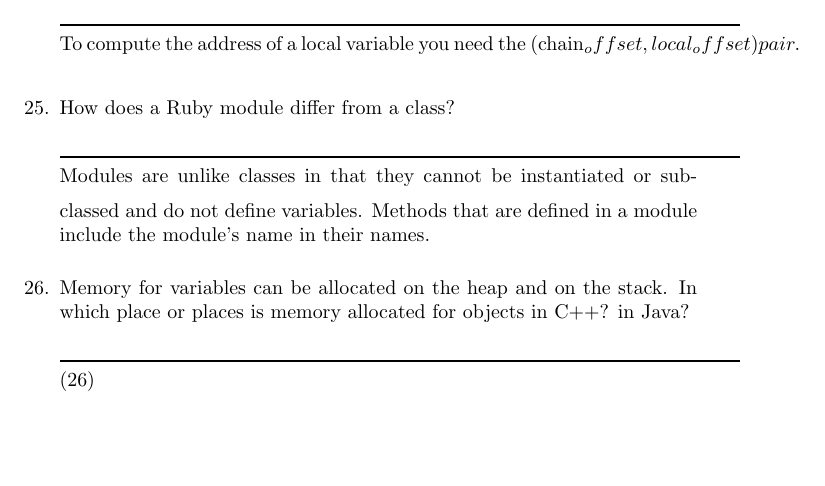
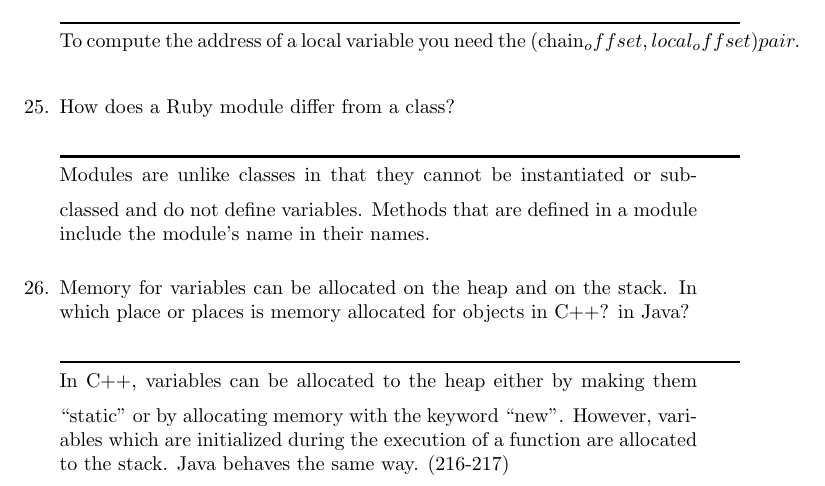
Before and after one commit to leontabak/csc315-examination-1, a LaTeX document (qa315-09oct2015.tex, which reads ngeiger16.tex): part of page 31 of 72, cut so that both start at the same text, the shorter picture padded with empty space. Compiled offline with pdfLaTeX.

Commit message:
Added more anwsers
missing 4 and 22

```diff
--- a/ngeiger16.tex
+++ b/ngeiger16.tex
@@ -410,7 +410,7 @@
     allocated for objects in C++? in Java?
 
    \begin{answer}
-    (26)
+    In C++, variables can be allocated to the heap either by making them “static” or by allocating memory with the keyword “new”. However, variables which are initialized during the execution of a function are allocated to the stack. Java behaves the same way. (216-217)
     \end{answer}
 
   \item What problems were solved by the addition
```
